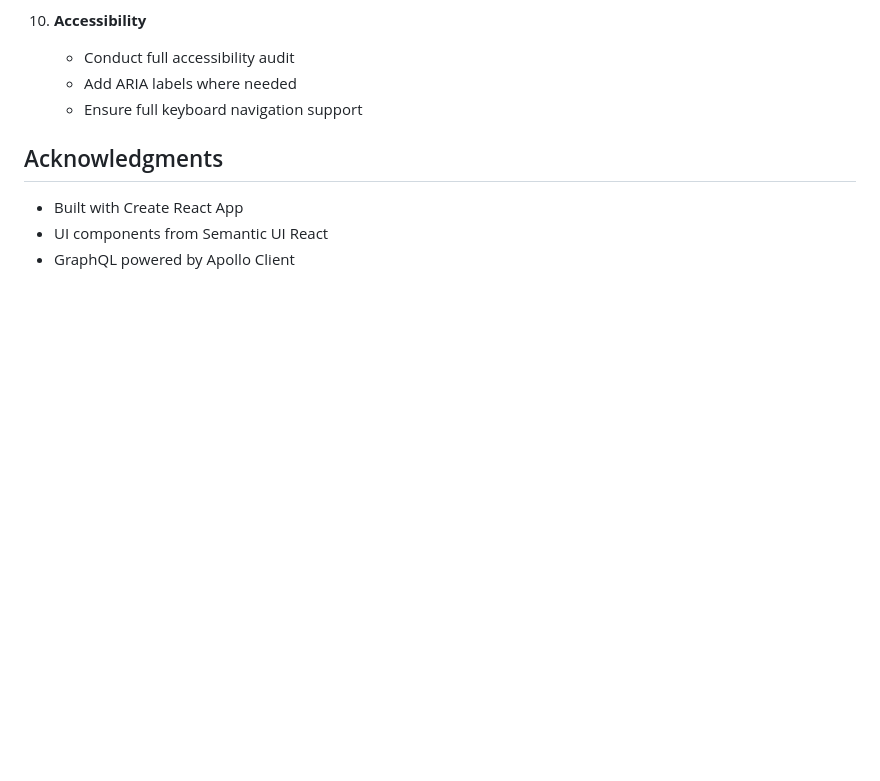
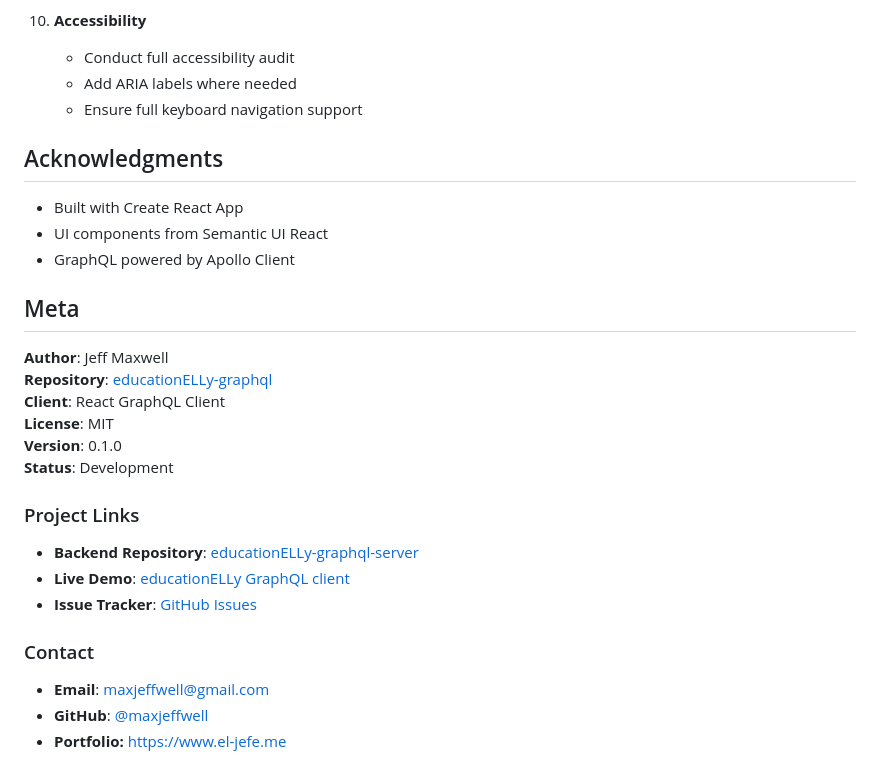
Before and after one commit to maxjeffwell/educationELLy-graphql-client, a Markdown page: README.md, the part around the change. Drawn GitHub-style; blank space fills up the shorter version.

Commit message:
Add meta section to README with project information
- Add author and repository details
- Include project links for backend, live demo, and issue tracker
- Add contact information with email, GitHub, and portfolio links

```diff
--- a/README.md
+++ b/README.md
@@ -410,3 +410,24 @@ This project is licensed under the MIT License - see the LICENSE file for detail
 - Built with Create React App
 - UI components from Semantic UI React
 - GraphQL powered by Apollo Client
+
+## Meta
+
+**Author**: Jeff Maxwell
+**Repository**: [educationELLy-graphql](https://github.com/maxjeffwell/educationELLy-graphql)
+**Client**: React GraphQL Client
+**License**: MIT
+**Version**: 0.1.0
+**Status**: Development
+
+### Project Links
+
+- **Backend Repository**: [educationELLy-graphql-server](https://github.com/maxjeffwell/educationELLy-graphql/tree/master/educationELLy-graphql-server)
+- **Live Demo**: [educationELLy GraphQL client](https://educationelly-client-graphql-176ac5044d94.herokuapp.com/)
+- **Issue Tracker**: [GitHub Issues](https://github.com/maxjeffwell/educationELLy-graphql/issues)
+
+### Contact
+
+- **Email**: maxjeffwell@gmail.com
+- **GitHub**: [@maxjeffwell](https://github.com/maxjeffwell)
+- **Portfolio:** [https://www.el-jefe.me](https://www.el-jefe.me)
```
